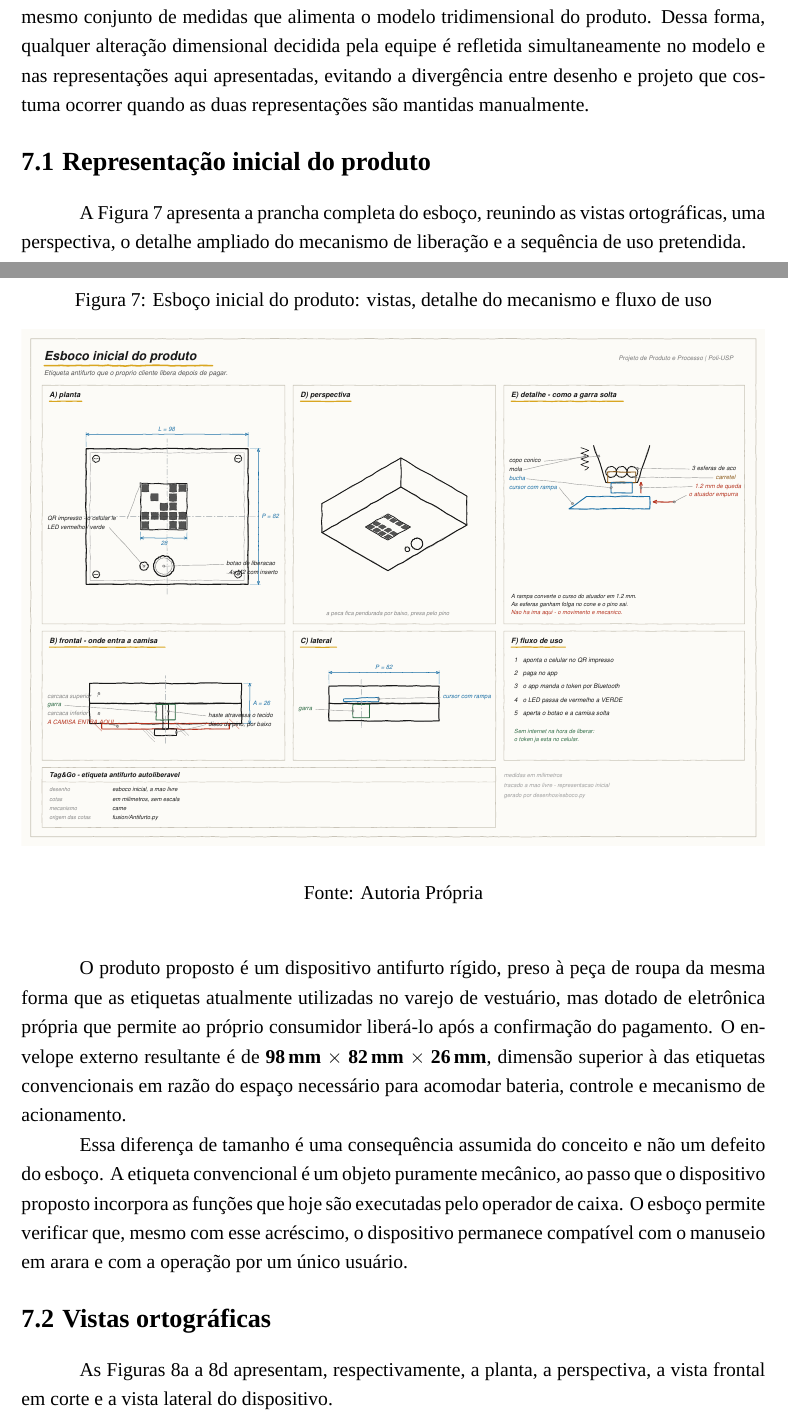
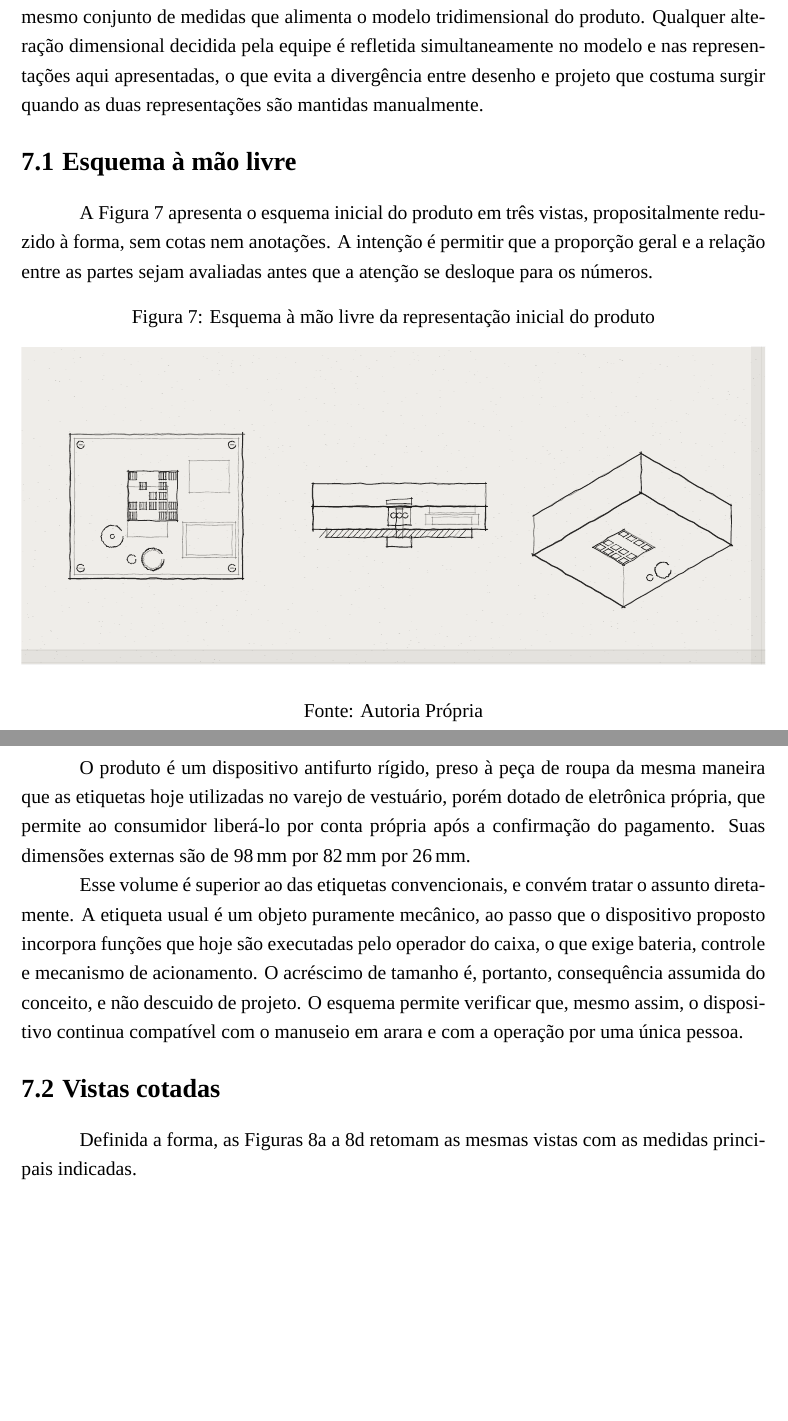
Before and after one commit to LucasHLoli/Projeto_de_Produto_e_Processo___Riachuelo-2-, a LaTeX document (documento.tex, which reads 2-conteudo/8-elaboracao_dos_desenhos.tex): two parts of pages 30 and 31 of 37 before the commit and two parts of pages 30 and 31 of 36 after it, joined at a grey line, cut so that both start at the same text, the shorter picture padded with empty space. Compiled offline with XeLaTeX; a missing font is replaced by an installed copy or a similar font.

Commit message:
Reescreve a Secao 8 e adota o esquema a mao livre como figura principal
O esquema escaneado, sem cotas nem anotacoes, passa a abrir a secao. E ele
que responde ao enunciado do item D, que pede o esquema a mao livre da
representacao inicial. As vistas cotadas vem logo depois, quando o texto
passa a discutir medidas.

Texto reescrito por inteiro. Sem travessao e sem hifen usado como pausa:
onde havia interrupcao, entrou virgula, ponto ou oracao propria. As frases
foram encadeadas para se lerem como argumento, e nao como lista de
constatacoes.

Alguns pontos passaram a ser tratados de frente em vez de contornados. O
volume maior que o da etiqueta convencional, por exemplo, e' apresentado
como consequencia assumida do conceito, com a razao explicita.

Verificado: nenhum travessao, ambientes e chaves balanceados, seis figuras
existentes, referencias cruzadas resolvidas. 1546 palavras.

Co-Authored-By: Claude Opus 5 <noreply@anthropic.com>

```diff
--- a/2-conteudo/8-elaboracao_dos_desenhos.tex
+++ b/2-conteudo/8-elaboracao_dos_desenhos.tex
@@ -7,26 +7,26 @@ O esboço à mão livre cumpre, nesta fase, três funções distintas. Primeiro,
 
-Os desenhos apresentados nesta seção foram gerados de maneira paramétrica, a partir do mesmo conjunto de medidas que alimenta o modelo tridimensional do produto. Dessa forma, qualquer alteração dimensional decidida pela equipe é refletida simultaneamente no modelo e nas representações aqui apresentadas, evitando a divergência entre desenho e projeto que costuma ocorrer quando as duas representações são mantidas manualmente.
+Os desenhos apresentados nesta seção foram gerados de forma paramétrica, a partir do mesmo conjunto de medidas que alimenta o modelo tridimensional do produto. Qualquer alteração dimensional decidida pela equipe é refletida simultaneamente no modelo e nas representações aqui apresentadas, o que evita a divergência entre desenho e projeto que costuma surgir quando as duas representações são mantidas manualmente.
 
-\subsection{Representação inicial do produto}
-\label{subsec:representacao_inicial}
+\subsection{Esquema à mão livre}
+\label{subsec:esquema_mao_livre}
 
-A Figura~\ref{fig:esboco-geral} apresenta a prancha completa do esboço, reunindo as vistas ortográficas, uma perspectiva, o detalhe ampliado do mecanismo de liberação e a sequência de uso pretendida.
+A Figura~\ref{fig:esboco-mao-livre} apresenta o esquema inicial do produto em três vistas, propositalmente reduzido à forma, sem cotas nem anotações. A intenção é permitir que a proporção geral e a relação entre as partes sejam avaliadas antes que a atenção se desloque para os números.
 
 \begin{figure}[H]
     \centering
-    \caption{Esboço inicial do produto: vistas, detalhe do mecanismo e fluxo de uso}
-    \includegraphics[width=\textwidth]{esboco/esboco.pdf}
-    \label{fig:esboco-geral}
+    \caption{Esquema à mão livre da representação inicial do produto}
+    \includegraphics[width=\textwidth]{esboco/escaneado.pdf}
+    \label{fig:esboco-mao-livre}
     \source{Autoria Própria}
 \end{figure}
 
-O produto proposto é um dispositivo antifurto rígido, preso à peça de roupa da mesma forma que as etiquetas atualmente utilizadas no varejo de vestuário, mas dotado de eletrônica própria que permite ao próprio consumidor liberá-lo após a confirmação do pagamento. O envelope externo resultante é de \textbf{98\,mm $\times$ 82\,mm $\times$ 26\,mm}, dimensão superior à das etiquetas convencionais em razão do espaço necessário para acomodar bateria, controle e mecanismo de acionamento.
+O produto é um dispositivo antifurto rígido, preso à peça de roupa da mesma maneira que as etiquetas hoje utilizadas no varejo de vestuário, porém dotado de eletrônica própria, que permite ao consumidor liberá-lo por conta própria após a confirmação do pagamento. Suas dimensões externas são de 98\,mm por 82\,mm por 26\,mm.
 
-Essa diferença de tamanho é uma consequência assumida do conceito e não um defeito do esboço. A etiqueta convencional é um objeto puramente mecânico, ao passo que o dispositivo proposto incorpora as funções que hoje são executadas pelo operador de caixa. O esboço permite verificar que, mesmo com esse acréscimo, o dispositivo permanece compatível com o manuseio em arara e com a operação por um único usuário.
+Esse volume é superior ao das etiquetas convencionais, e convém tratar o assunto diretamente. A etiqueta usual é um objeto puramente mecânico, ao passo que o dispositivo proposto incorpora funções que hoje são executadas pelo operador do caixa, o que exige bateria, controle e mecanismo de acionamento. O acréscimo de tamanho é, portanto, consequência assumida do conceito, e não descuido de projeto. O esquema permite verificar que, mesmo assim, o dispositivo continua compatível com o manuseio em arara e com a operação por uma única pessoa.
 
-\subsection{Vistas ortográficas}
-\label{subsec:vistas_ortograficas}
+\subsection{Vistas cotadas}
+\label{subsec:vistas_cotadas}
 
-As Figuras~\ref{fig:esboco-planta} a~\ref{fig:esboco-lateral} apresentam, respectivamente, a planta, a perspectiva, a vista frontal em corte e a vista lateral do dispositivo.
+Definida a forma, as Figuras~\ref{fig:esboco-planta} a~\ref{fig:esboco-lateral} retomam as mesmas vistas com as medidas principais indicadas.
 
 \begin{figure}[H]
```
Also changed, not shown: imagens/esboco/escaneado.pdf (added), 2-conteudo/8-elaboracao_dos_desenhos.tex (42 more changed lines).
